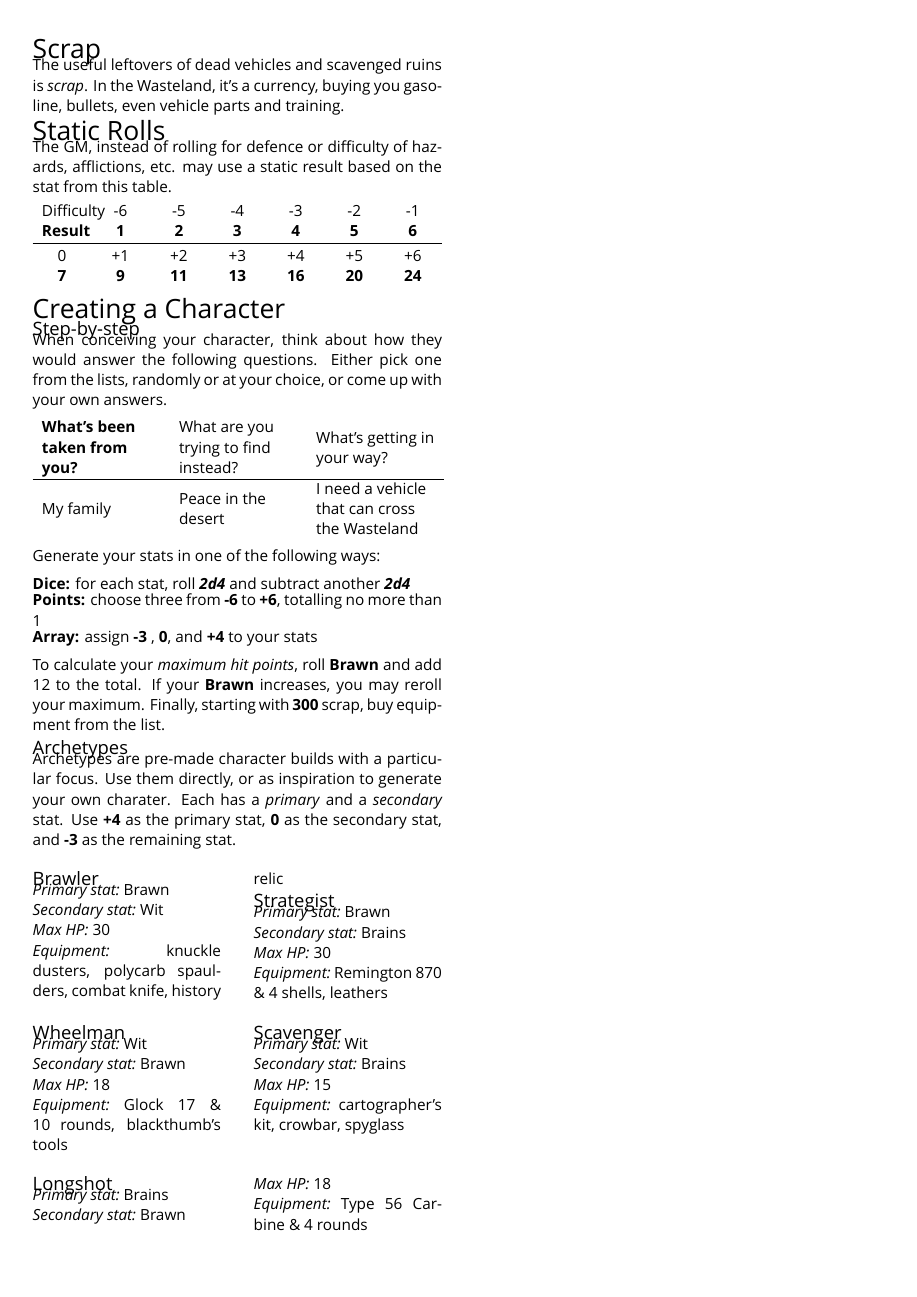
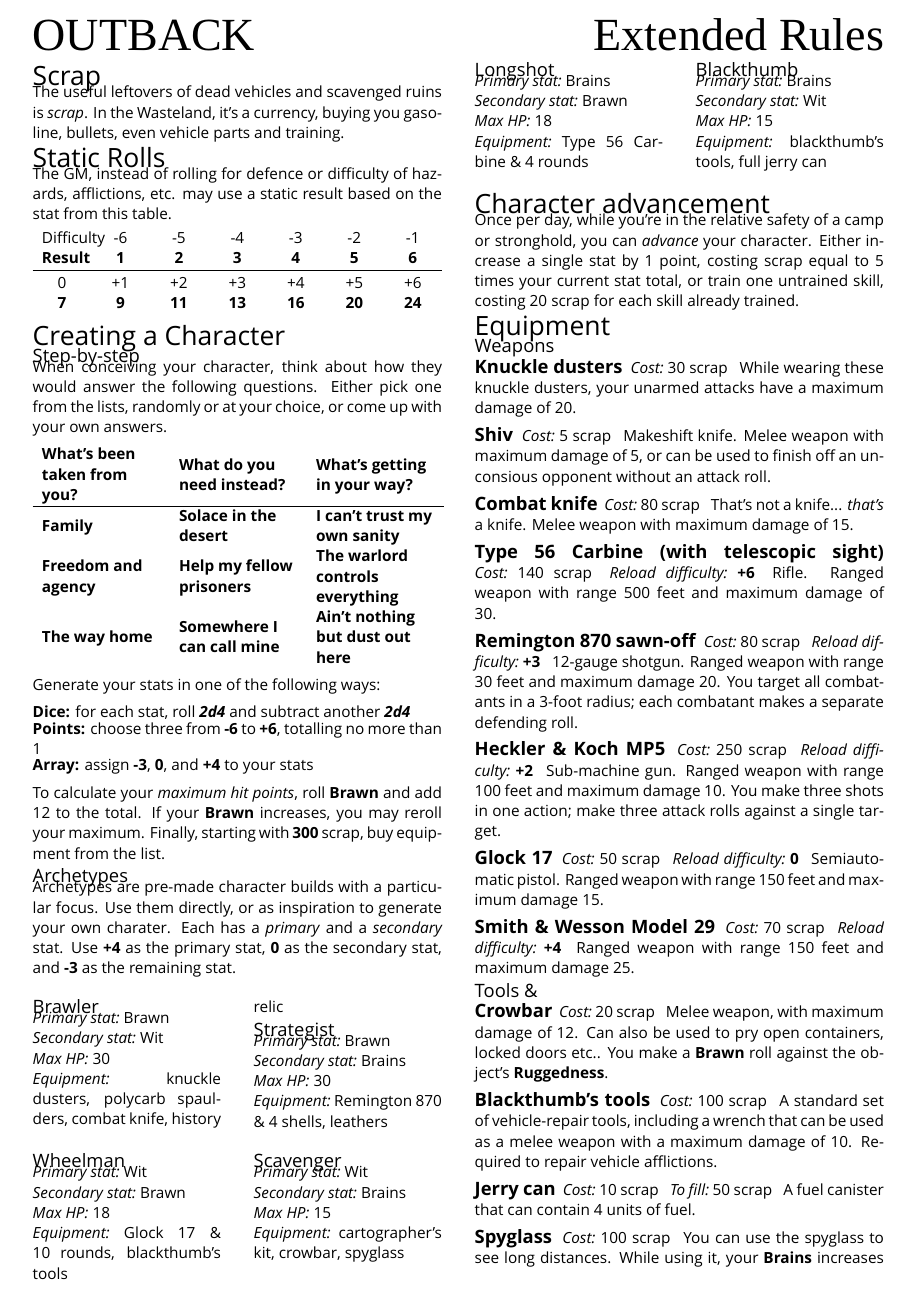
Before and after one commit to apaleslimghost/Outback, a LaTeX document (outback-basic-and-extended.tex, which reads sections/characters/creation.tex): page 3 of 5 before the commit and page 3 of 4 after it. Compiled offline with XeLaTeX; a missing font is replaced by an installed copy or a similar font.

Commit message:
reword things, more answers, maybe fix header

```diff
--- a/sections/characters/creation.tex
+++ b/sections/characters/creation.tex
@@ -1,20 +1,23 @@
 % !TEX root = ../../outback-basic-and-extended.tex
 
-\newcolumntype{L}[1]{>{\raggedright\let\newline\\\arraybackslash\hspace{0pt}}m{#1}}
+\newcolumntype{L}[1]{>{\currentrowstyle\raggedright\let\newline\\\arraybackslash\hspace{0pt}}m{#1}}
 
 When conceiving your character, think about how they would answer the following questions. Either pick one from the lists, randomly or at your choice, or come up with your own answers.
 
 \begin{tabular}{L{0.29\linewidth} L{0.29\linewidth} L{0.29\linewidth}}
 \rowstyle{\bfseries}
-What's been taken from you? & What are you trying to find instead? & What's getting in your way? \\
+What's been taken from you? & What do you need instead? & What's getting in your way? \\
 \hline
-My family                   & Peace in the desert                  & I need a vehicle that can cross the Wasteland
+Family                      & Solace in the desert      & I can't trust my own sanity \\
+Freedom and agency          & Help my fellow prisoners  & The warlord controls everything \\
+The way home                & Somewhere I can call mine & Ain't nothing but dust out here \\
+
 \end{tabular}
 
 Generate your stats in one of the following ways:
 
 \textbf{Dice:} for each stat, roll \die{2d4} and subtract another \die{2d4} \\*[-0.5ex]
 \textbf{Points:} choose three from \textbf{-6} to \textbf{+6}, totalling no more than 1 \\*[-0.5ex]
-\textbf{Array:} assign \textbf{-3 }, \textbf{0}, and \textbf{+4} to your stats
+\textbf{Array:} assign \textbf{-3}, \textbf{0}, and \textbf{+4} to your stats
 
 To calculate your \emph{maximum hit points}, roll \stat{Brawn} and add 12 to the total. If your \stat{Brawn} increases, you may reroll your maximum. Finally, starting with \textbf{300} scrap, buy equipment from the list.
```
